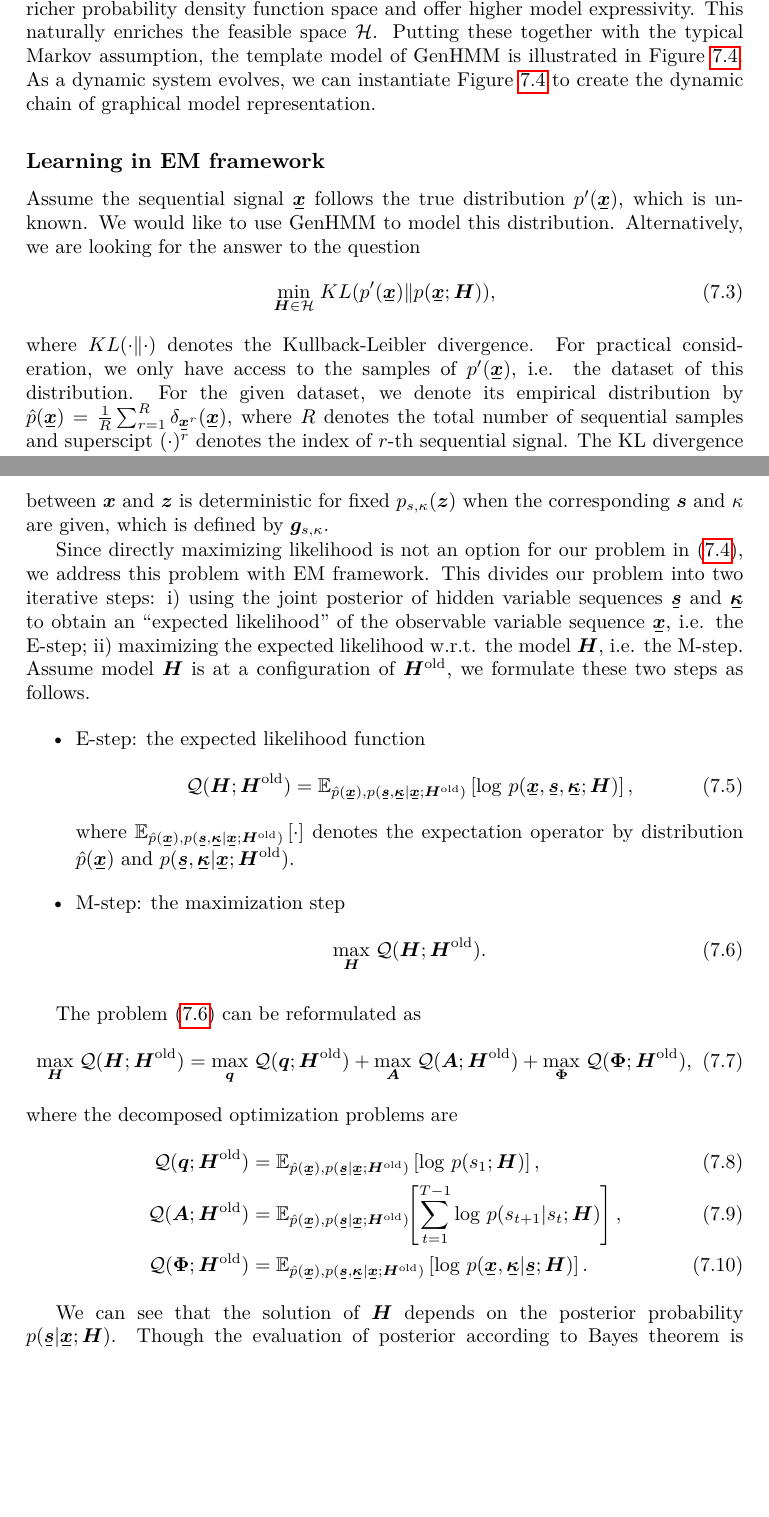
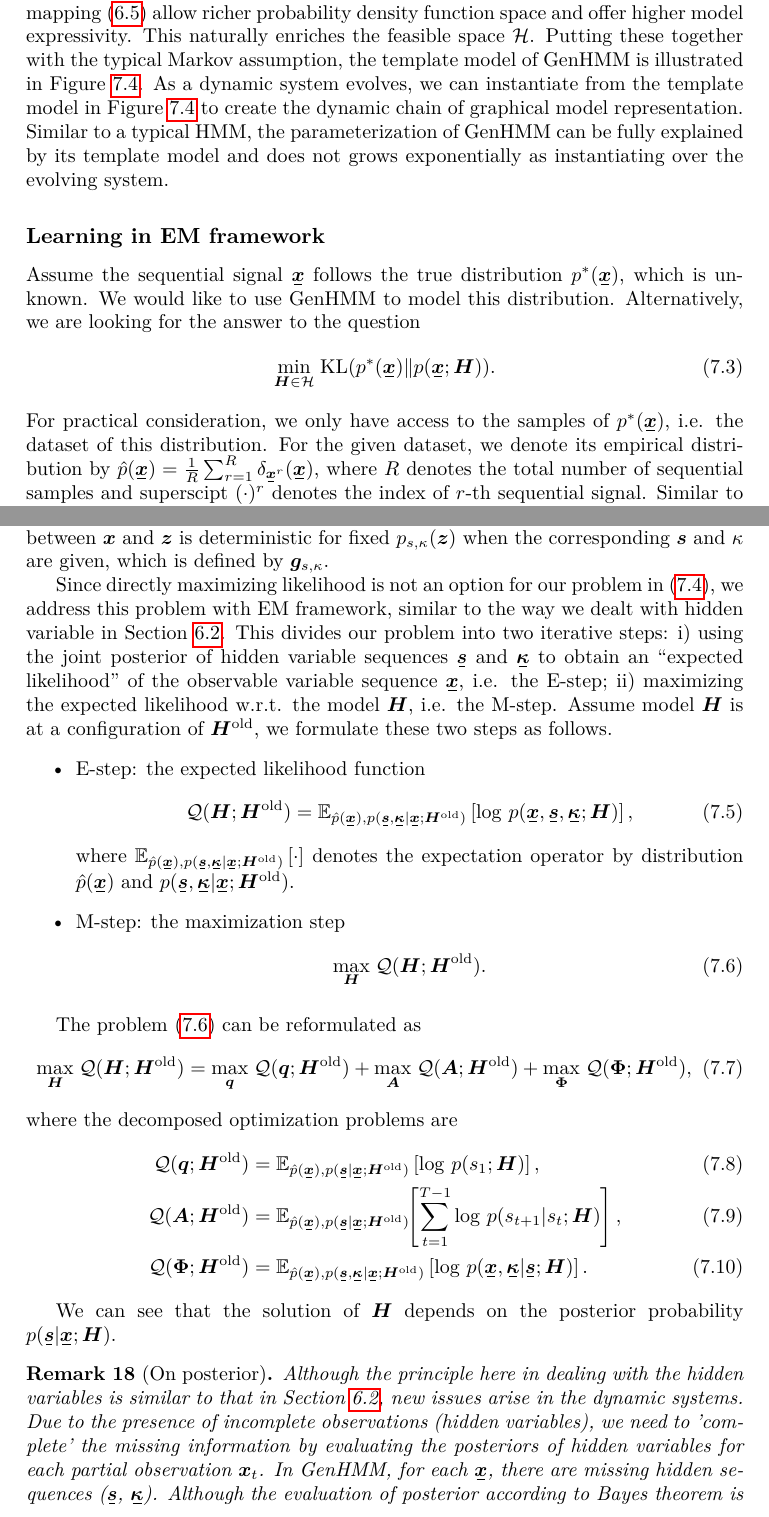
Before and after one commit to FirstHandScientist/phdthesis, a LaTeX thesis (main.tex, which reads source/chapter7/chapter7.tex): two parts of pages 115 and 116 of 167 before the commit and two parts of pages 115 and 116 of 169 after it, joined at a grey line, cut so that both start at the same text, the shorter picture padded with empty space. Compiled offline with pdfLaTeX.

Commit message:
update chapter 7, todo:7.3

```diff
--- a/source/chapter7/chapter7.tex
+++ b/source/chapter7/chapter7.tex
@@ -164,16 +164,15 @@ In \eqref{eq:state-prob-model}, $p(\bm{x}| s, \kappa; \bm{\theta}_{s, \kappa})$
   p(\bm{x}| s, \kappa; \bm{\theta}_{s, \kappa}) = p_{s,\kappa}(\bm{z})\bigg| \det\left( \pd{\bm{g}_{s,\kappa}(\bm{z})}{\bm{z}} \right)\bigg|^{-1}.
 \end{equation}
 
-The signal of the probability distribution for a state $s$ of GenHMM is shown in Figure~\ref{fig:gen-mix}, in which the generator identity is up to the random variable $\kappa$. This serves as the template factor in instantiating the chain of a HMM. The normalizing flows with neural network realization of their coupling mapping \eqref{chpt6:eq-gl-coupling} allow richer probability density function space and offer higher model expressivity. This naturally enriches the feasible space $\Hh$. Putting these together with the typical Markov assumption, the template model of GenHMM is illustrated in Figure~\ref{chpt7:fig:tenhmm-template}. As a dynamic system evolves, we can instantiate Figure~\ref{chpt7:fig:tenhmm-template} to create the dynamic chain of graphical model representation.
+The signal generating process of the probability distribution for a state $s$ of GenHMM is shown in Figure~\ref{fig:gen-mix}, in which the generator identity is up to the random variable $\kappa$. This serves as the template factor in instantiating the chain of a HMM. The normalizing flows with neural network realization of their coupling mapping \eqref{chpt6:eq-gl-coupling} allow richer probability density function space and offer higher model expressivity. This naturally enriches the feasible space $\Hh$. Putting these together with the typical Markov assumption, the template model of GenHMM is illustrated in Figure~\ref{chpt7:fig:tenhmm-template}. As a dynamic system evolves, we can instantiate from the template model in Figure~\ref{chpt7:fig:tenhmm-template} to create the dynamic chain of graphical model representation. Similar to a typical HMM, the parameterization of GenHMM can be fully explained by its template model and does not grows exponentially as instantiating over the evolving system.
 
 \subsection{Learning in EM framework}
 
-Assume the sequential signal $\ubm{x}$ follows the true distribution $p^{\prime}(\ubm{x})$, which is unknown. We would like to use GenHMM to model this distribution. Alternatively, we are looking for the answer to the question
+Assume the sequential signal $\ubm{x}$ follows the true distribution $p^{\ast}(\ubm{x})$, which is unknown. We would like to use GenHMM to model this distribution. Alternatively, we are looking for the answer to the question
 \begin{equation}
-  \umin{\bm{H}\in \Hh} KL({p^{\prime}}(\ubm{x})\| p(\ubm{x};\bm{H})),
+  \umin{\bm{H}\in \Hh} \mathrm{KL}({p^{\ast}}(\ubm{x})\| p(\ubm{x};\bm{H})).
 \end{equation}
-where $KL(\cdot\|\cdot)$ denotes the Kullback-Leibler divergence. For practical consideration, we only have access to the samples of $p^{\prime}(\ubm{x})$, i.e. the dataset of this distribution. For the given dataset, we denote its empirical distribution by $\hat{p}(\ubm{x}) = \frac{1}{R}\sum_{r=1}^{R} \delta_{\ubmr{x}{r}}(\ubm{x})$, where $R$ denotes the total number of sequential samples and superscipt $(\cdot)^{r}$ denotes the index of $r$-th sequential signal.
-The KL divergence minimization problem can be reduced to a likelihood maximization problem
+For practical consideration, we only have access to the samples of $p^{\ast}(\ubm{x})$, i.e. the dataset of this distribution. For the given dataset, we denote its empirical distribution by $\hat{p}(\ubm{x}) = \frac{1}{R}\sum_{r=1}^{R} \delta_{\ubmr{x}{r}}(\ubm{x})$, where $R$ denotes the total number of sequential samples and superscipt $(\cdot)^{r}$ denotes the index of $r$-th sequential signal. Similar to analysis in Section~\ref{chpt2:sec:learning-principles}, KL divergence minimization problem can be reduced to a likelihood maximization problem
 \begin{equation}\label{eq:ml-of-hmm}
   \uargmax{\bm{H} \in \Hh} \frac{1}{R}\sum_{r=1}^{R}\log\,p(\ubmr{x}{r}; \bm{H}).
 \end{equation}
@@ -206,7 +205,7 @@ The KL divergence minimization problem can be reduced to a likelihood maximizati
 \end{figure}
 For the likelihood maximization, the first problem that we need to address is to deal with the hidden sequential variables of model $\bm{H}$, namely $\ubm{s}=[ \bm{s}_1, \bm{s}_2, \cdots, \bm{s}_T ]^{\intercal}$ and $\ubm{\kappa} = [\bm{\kappa}_1, \bm{\kappa}_2, \cdots, \bm{\kappa}_T]^{\intercal}$. For a sequential observable variable $\ubm{x}$, $\ubm{s}$ is the hidden state sequence corresponding to $\ubm{x}$, and $\ubm{\kappa}$ is the hidden variable sequence representing the generator identity sequence that actually generates $\ubm{x}$. Note that for a sequential observable $\ubm{x}$, there is also a sequential $\ubm{z}$ brought by flows. But mapping between $\bm{x}$ and $\bm{z}$ is deterministic for fixed $p_{s,\kappa}(\bm{z})$ when the corresponding $\bm{s}$ and ${\kappa}$ are given, which is defined by $\bm{g}_{s, \kappa}$.
 
-Since directly maximizing likelihood is not an option for our problem in \eqref{eq:ml-of-hmm}, we address this problem with EM framework. This divides our problem into  two iterative steps: i) using the joint posterior of hidden variable sequences $\ubm{s}$ and $\ubm{\kappa}$ to obtain an ``expected likelihood'' of the observable variable sequence $\ubm{x}$, i.e. the E-step; ii) maximizing the expected likelihood w.r.t. the model $\bm{H}$, i.e. the M-step. Assume model $\bm{H}$ is at a configuration of $\bm{H}^{\mathrm{old}}$, we formulate these two steps as follows.
+Since directly maximizing likelihood is not an option for our problem in \eqref{eq:ml-of-hmm}, we address this problem with EM framework, similar to the way we dealt with hidden variable in Section~\ref{chpt6:sec:generator-mix-em}. This divides our problem into  two iterative steps: i) using the joint posterior of hidden variable sequences $\ubm{s}$ and $\ubm{\kappa}$ to obtain an ``expected likelihood'' of the observable variable sequence $\ubm{x}$, i.e. the E-step; ii) maximizing the expected likelihood w.r.t. the model $\bm{H}$, i.e. the M-step. Assume model $\bm{H}$ is at a configuration of $\bm{H}^{\mathrm{old}}$, we formulate these two steps as follows.
 \begin{itemize}
 \item E-step: % the posterior probability of $\ubm{s}$:
   % \begin{equation}
@@ -239,5 +238,8 @@ where the decomposed optimization problems are
   \Qq(\bm{\Phi}; \bm{H}^{\mathrm{old}}) &= \EE_{\hat{p}(\ubm{x}),p(\ubm{s},\ubm{\kappa}| \ubm{x}; \bm{H}^{\mathrm{old}})} \left[ \log\,p(\ubm{x}, \ubm{\kappa}| \ubm{s}; \bm{H}) \right]. \label{eq:generative-model-update}
 \end{align}
 
-We can see that the solution of $\bm{H}$ depends on the posterior probability $p(\ubm{s}| \ubm{x}; \bm{H})$. Though the evaluation of posterior according to Bayes theorem is straightforward, the computation complexity of $p(\ubm{s}| \ubm{x}; \bm{H})$ grows exponentially with the length of $\ubm{s}$. Therefore, we employ forward-backward algorithm \cite{Bishop:2006:PRM:1162264} to do the posterior computation efficiently. As we would detail in the next section, what are needed to formulate the problem, are actually the $p(s| \ubm{x}; \bm{H})$ and $p(s, \kappa| \ubm{x}; \bm{H})$. For the joint posterior $p(s, \kappa| \ubm{x}; \bm{H})$, it can be computed by the Bayes rule when posterior of hidden state is available.
+We can see that the solution of $\bm{H}$ depends on the posterior probability $p(\ubm{s}| \ubm{x}; \bm{H})$.
 
+\begin{remark}[On posterior]\label{chpt7:rmk:posterior}
+  Although the principle here in dealing with the hidden variables is similar to that in Section~\ref{chpt6:sec:generator-mix-em}, new issues arise in the dynamic systems. Due to the presence of incomplete observations (hidden variables), we need to 'complete' the missing information by evaluating the posteriors of hidden variables for each partial observation $\bm{x}_t$. In GenHMM, for each $\ubm{x}$, there are missing hidden sequences ($\ubm{s}$, $\ubm{\kappa}$). Although the evaluation of posterior according to Bayes theorem is straightforward, the computation complexity of $p(\ubm{s}| \ubm{x}; \bm{H})$ grows exponentially with the length of $\ubm{s}$. Therefore, we employ forward-backward algorithm \cite{Bishop:2006:PRM:1162264} to do the posterior computation efficiently. As we would detail in the next section, what are needed to formulate the problem, are actually the $p(s| \ubm{x}; \bm{H})$ and $p(s, \kappa| \ubm{x}; \bm{H})$. For the joint posterior $p(s, \kappa| \ubm{x}; \bm{H})$, it can be computed by the Bayes rule when posterior of hidden state is available.
+\end{remark}
```
Also changed, not shown: source/chapter7/chapter7.tex (13 more changed lines).
